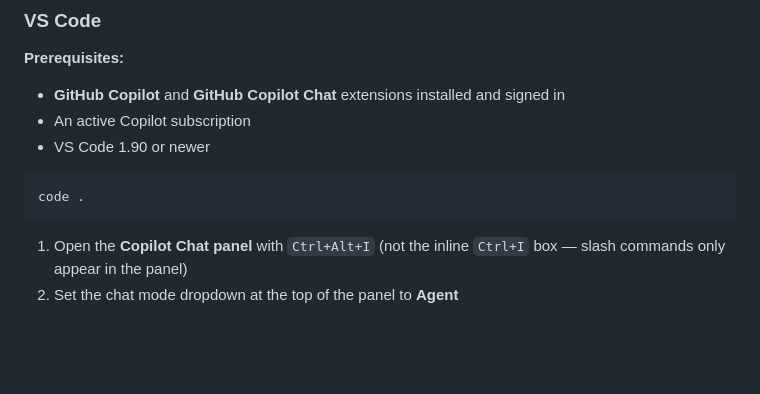
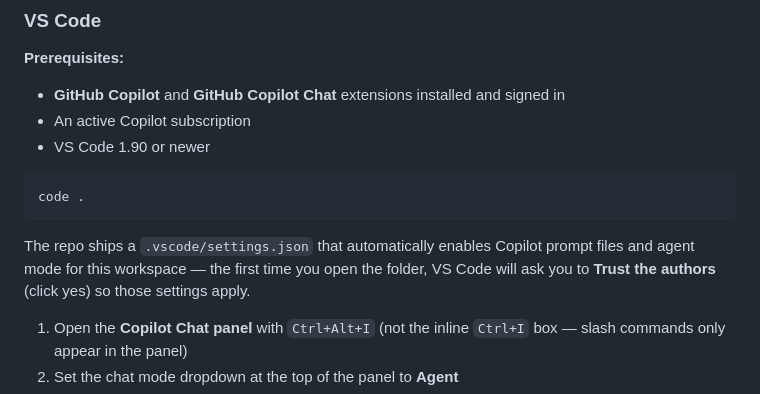
Before and after one commit to jaydestro/content-scout, a Markdown page: README.md, the part around the change. Drawn GitHub-style; blank space fills up the shorter version.

Commit message:
feat: auto-enable Copilot prompt files and agent mode via .vscode/settings.json

````diff
--- a/README.md
+++ b/README.md
@@ -61,6 +61,8 @@ cd content-scout
 ```
 code .
 ```
+The repo ships a `.vscode/settings.json` that automatically enables Copilot prompt files and agent mode for this workspace — the first time you open the folder, VS Code will ask you to **Trust the authors** (click yes) so those settings apply.
+
 1. Open the **Copilot Chat panel** with `Ctrl+Alt+I` (not the inline `Ctrl+I` box — slash commands only appear in the panel)
 2. Set the chat mode dropdown at the top of the panel to **Agent**
 3. Switch the agent picker to **Content Scout**
````
